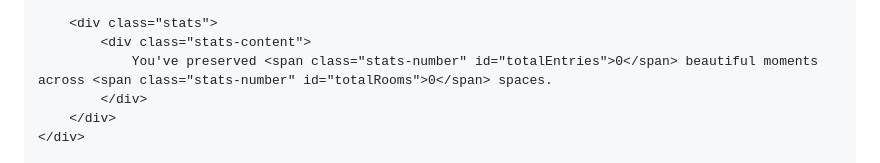
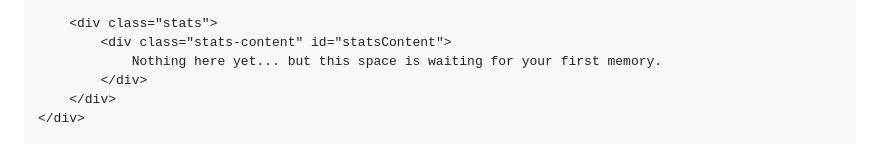
Before and after one commit to sasha11111112020292/memories, a Markdown page: README.md, the part around one of its changes. GitHub-like rendering.

```diff
--- a/README.md
+++ b/README.md
@@ -1308,8 +1308,8 @@
         </div>
 
         <div class="stats">
-            <div class="stats-content">
-                You've preserved <span class="stats-number" id="totalEntries">0</span> beautiful moments across <span class="stats-number" id="totalRooms">0</span> spaces.
+            <div class="stats-content" id="statsContent">
+                Nothing here yet... but this space is waiting for your first memory.
             </div>
         </div>
     </div>
```
Also changed, not shown: other parts of README.md (+47 -16 lines).
